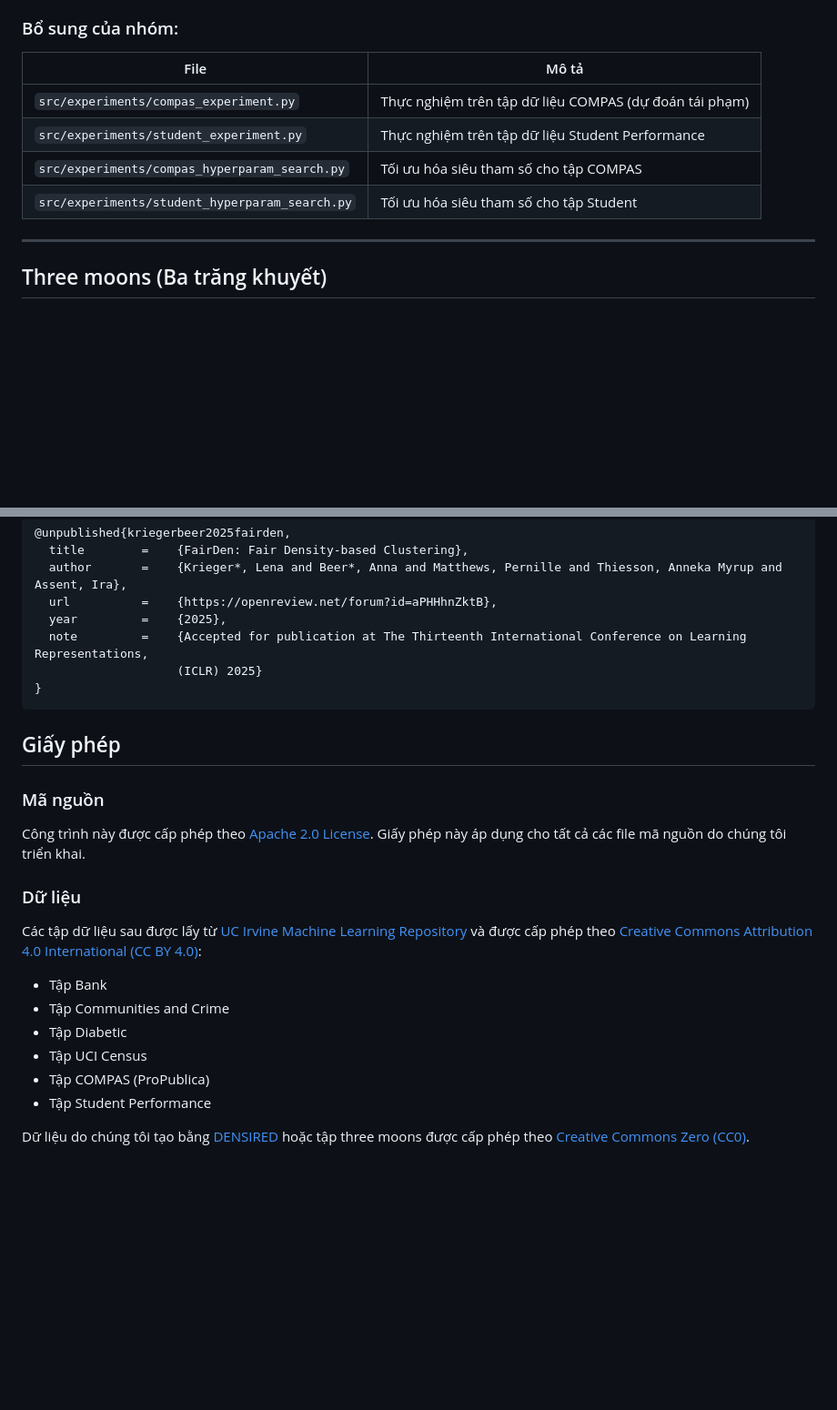
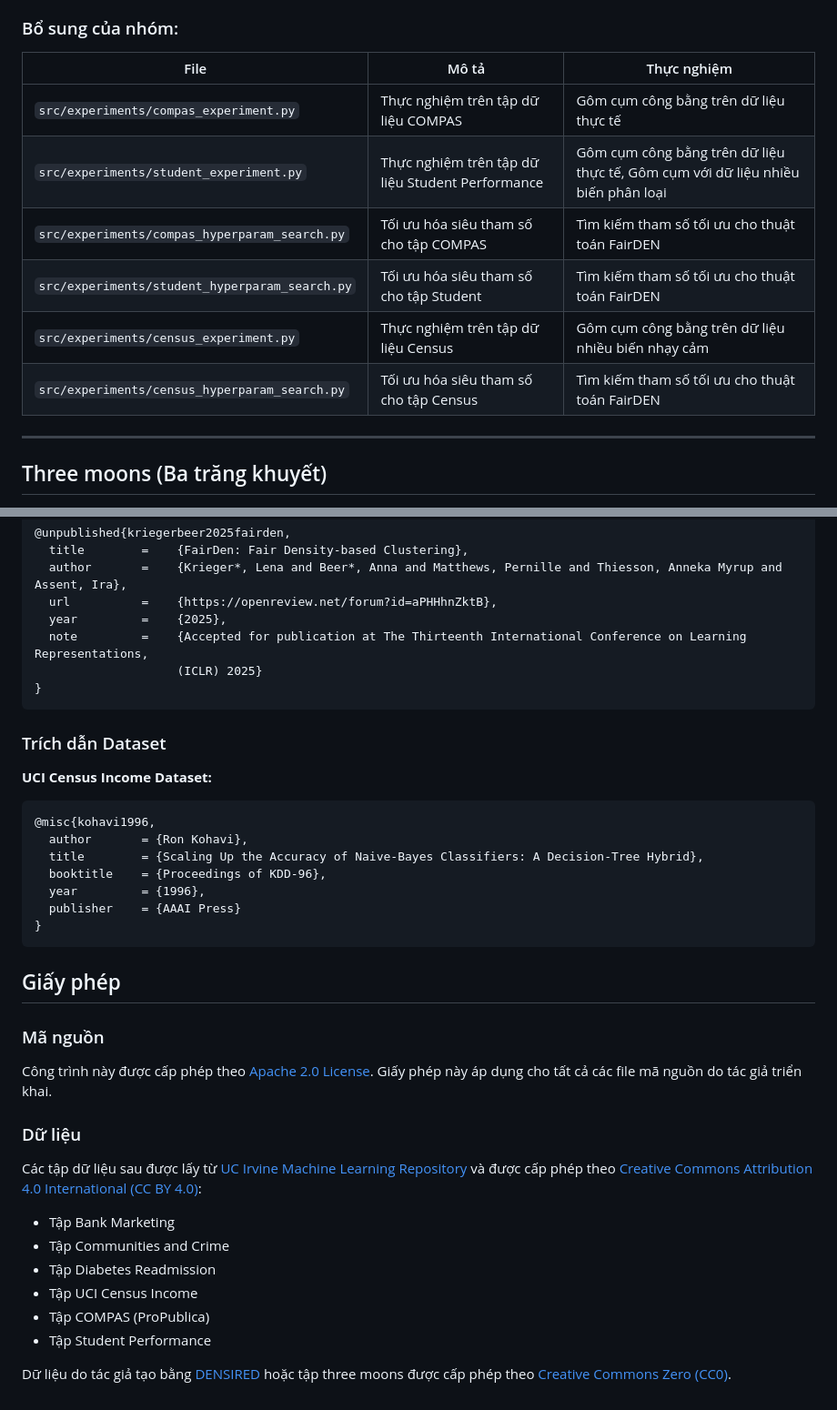
Before and after one commit to CallmeAndree/FairDen-Implementation, a Markdown page: README.md, 2 parts joined by grey strips. Shown at 91% size. GitHub-like rendering; blank space fills up the shorter version.

````diff
--- a/README.md
+++ b/README.md
@@ -15,12 +15,14 @@ Repository này là **bản fork và mở rộng** từ bản triển khai FairD
 
 ### Bổ sung của nhóm:
 
-| File | Mô tả |
-|------|-------|
-| `src/experiments/compas_experiment.py` | Thực nghiệm trên tập dữ liệu COMPAS (dự đoán tái phạm) |
-| `src/experiments/student_experiment.py` | Thực nghiệm trên tập dữ liệu Student Performance |
-| `src/experiments/compas_hyperparam_search.py` | Tối ưu hóa siêu tham số cho tập COMPAS |
-| `src/experiments/student_hyperparam_search.py` | Tối ưu hóa siêu tham số cho tập Student |
+| File | Mô tả | Thực nghiệm |
+|------|-------|-----------|
+| `src/experiments/compas_experiment.py` | Thực nghiệm trên tập dữ liệu COMPAS | Gôm cụm công bằng trên dữ liệu thực tế
+| `src/experiments/student_experiment.py` | Thực nghiệm trên tập dữ liệu Student Performance | Gôm cụm công bằng trên dữ liệu thực tế, Gôm cụm với dữ liệu nhiều biến phân loại
+| `src/experiments/compas_hyperparam_search.py` | Tối ưu hóa siêu tham số cho tập COMPAS | Tìm kiếm tham số tối ưu cho thuật toán FairDEN
+| `src/experiments/student_hyperparam_search.py` | Tối ưu hóa siêu tham số cho tập Student | Tìm kiếm tham số tối ưu cho thuật toán FairDEN
+| `src/experiments/census_experiment.py` | Thực nghiệm trên tập dữ liệu Census | Gôm cụm công bằng trên dữ liệu nhiều biến nhạy cảm
+| `src/experiments/census_hyperparam_search.py` | Tối ưu hóa siêu tham số cho tập Census | Tìm kiếm tham số tối ưu cho thuật toán FairDEN
 ---
 
 ## Three moons (Ba trăng khuyết)
@@ -151,21 +191,34 @@ Lena Krieger*, Anna Beer*, Pernille Matthews, Anneka Myrup Thiesson, Ira Assent,
 }
 ```
 
+### Trích dẫn Dataset
+
+**UCI Census Income Dataset:**
+```bibtex
+@misc{kohavi1996,
+  author       = {Ron Kohavi},
+  title        = {Scaling Up the Accuracy of Naive-Bayes Classifiers: A Decision-Tree Hybrid},
+  booktitle    = {Proceedings of KDD-96},
+  year         = {1996},
+  publisher    = {AAAI Press}
+}
+```
+
 ## Giấy phép
 
 ### Mã nguồn
-Công trình này được cấp phép theo [Apache 2.0 License](LICENSE). Giấy phép này áp dụng cho tất cả các file mã nguồn do chúng tôi triển khai.
+Công trình này được cấp phép theo [Apache 2.0 License](LICENSE). Giấy phép này áp dụng cho tất cả các file mã nguồn do tác giả triển khai.
 
 ### Dữ liệu
 Các tập dữ liệu sau được lấy từ [UC Irvine Machine Learning Repository](https://archive.ics.uci.edu/) và được cấp phép theo [Creative Commons Attribution 4.0 International (CC BY 4.0)](https://creativecommons.org/licenses/by/4.0/legalcode):
-- Tập Bank
+- Tập Bank Marketing
 - Tập Communities and Crime
-- Tập Diabetic
-- Tập UCI Census
+- Tập Diabetes Readmission
+- Tập UCI Census Income
 - Tập COMPAS (ProPublica)
 - Tập Student Performance
 
-Dữ liệu do chúng tôi tạo bằng [DENSIRED](https://github.com/PhilJahn/DENSIRED) hoặc tập three moons được cấp phép theo [Creative Commons Zero (CC0)](https://creativecommons.org/public-domain/cc0/).
+Dữ liệu do tác giả tạo bằng [DENSIRED](https://github.com/PhilJahn/DENSIRED) hoặc tập three moons được cấp phép theo [Creative Commons Zero (CC0)](https://creativecommons.org/public-domain/cc0/).
 
 
 
````
Also changed, not shown: other parts of README.md (+64 -26 lines).
